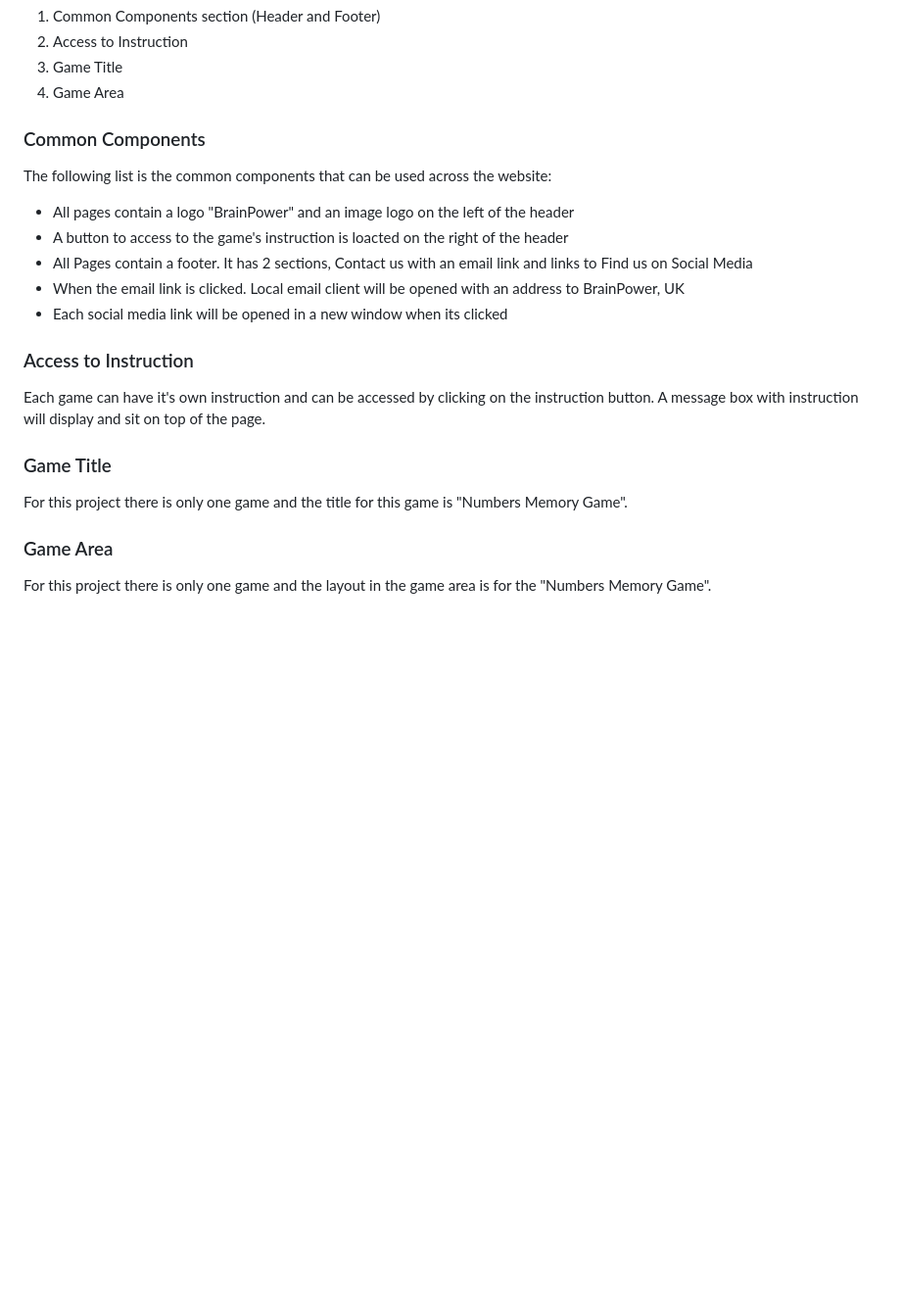
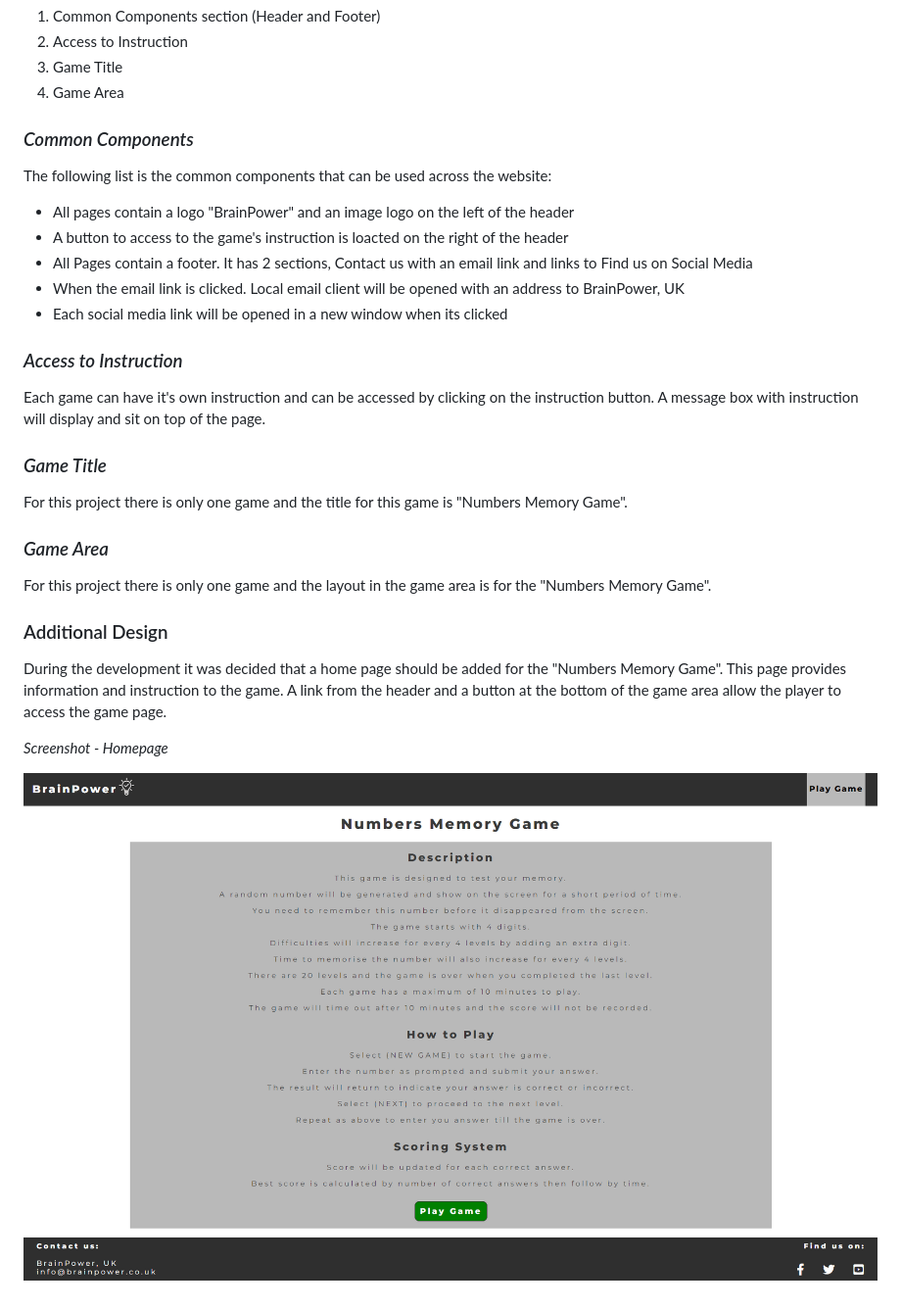
Before and after one commit to kkwong44/brainpower, a Markdown page: README.md, the part around the change. Shown: that part at 98% size. GitHub-like rendering; pictures changed too: readme/screenshots/homepage.png (added); blank space fills up the shorter version.

Commit message:
doc: Add additional design

```diff
--- a/README.md
+++ b/README.md
@@ -47,7 +47,7 @@ From the initial design it shows that the site can be broken down to the followi
 3. Game Title
 4. Game Area
 
-### Common Components
+### *Common Components*
 The following list is the common components that can be used across the website:
 * All pages contain a logo "BrainPower" and an image logo on the left of the header
 * A button to access to the game's instruction is loacted on the right of the header
@@ -55,11 +55,18 @@ The following list is the common components that can be used across the website:
 * When the email link is clicked. Local email client will be opened with an address to BrainPower, UK
 * Each social media link will be opened in a new window when its clicked
 
-### Access to Instruction
+### *Access to Instruction*
 Each game can have it's own instruction and can be accessed by clicking on the instruction button. A message box with instruction will display and sit on top of the page.
 
-### Game Title
+### *Game Title*
 For this project there is only one game and the title for this game is "Numbers Memory Game".
 
-### Game Area
+### *Game Area*
 For this project there is only one game and the layout in the game area is for the "Numbers Memory Game".
+
+### Additional Design
+During the development it was decided that a home page should be added for the "Numbers Memory Game". This page provides information and instruction to the game. A link from the header and a button at the bottom of the game area allow the player to access the game page.
+
+*Screenshot - Homepage*
+
+![Homepage](readme/screenshots/homepage.png)
```
